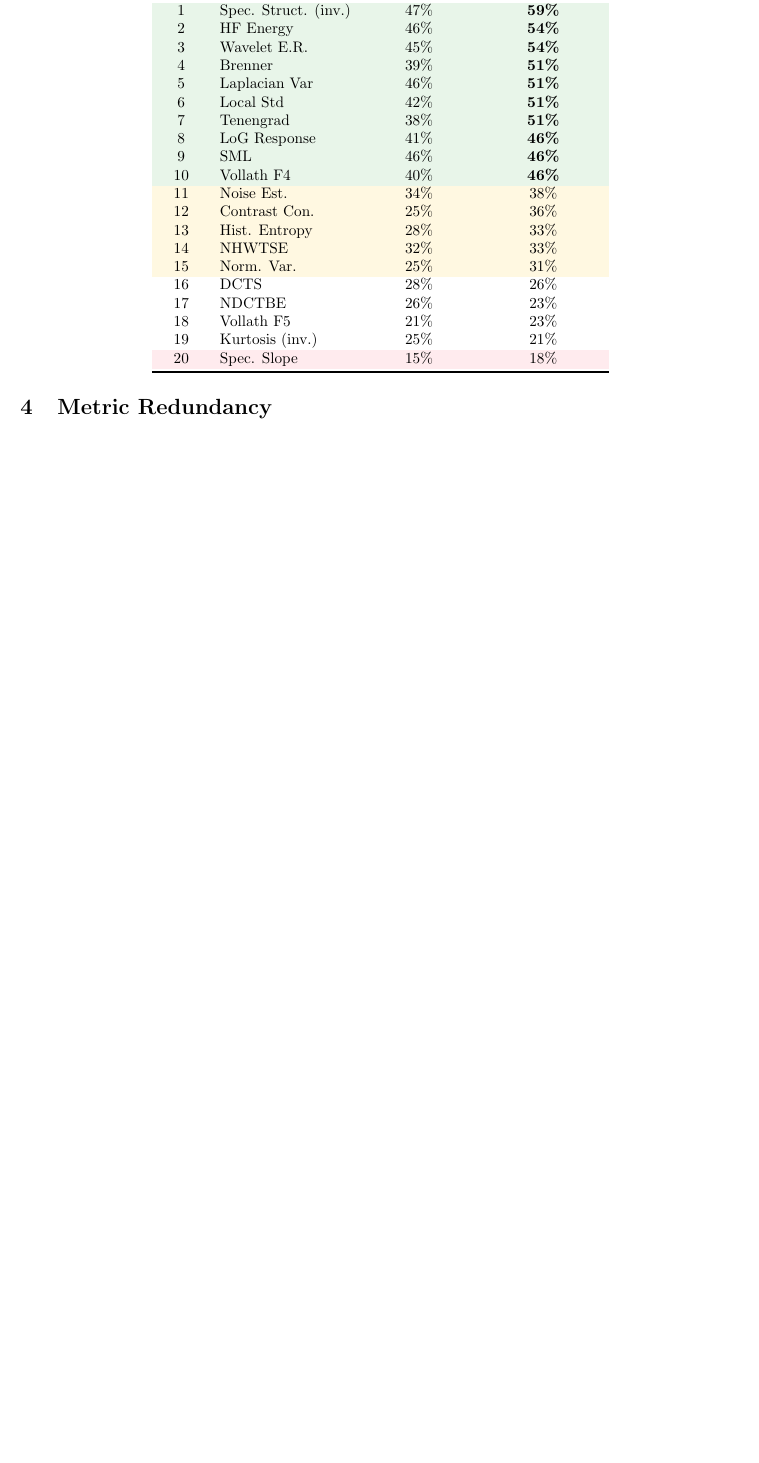
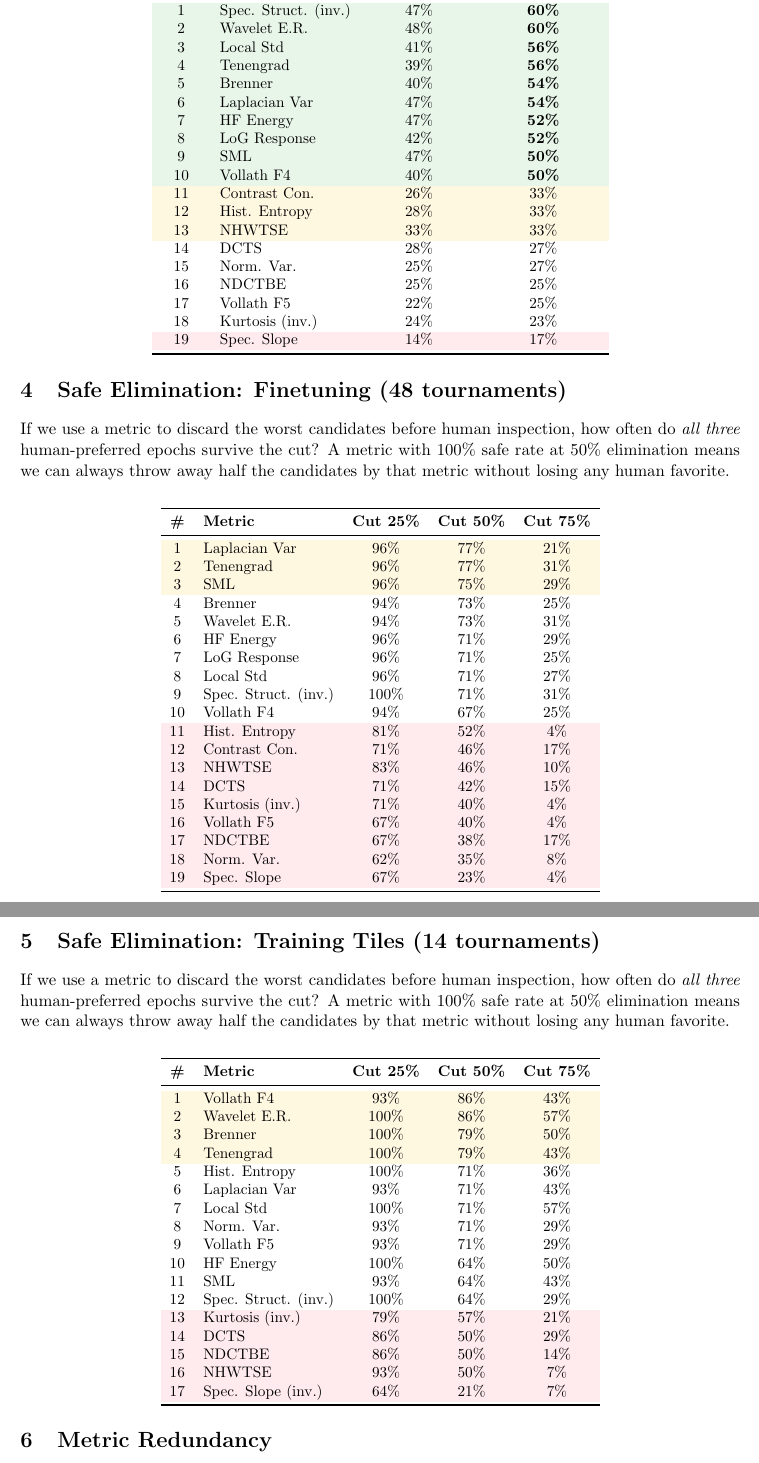
Before and after one commit to sneezeman/compare-game, a LaTeX document (reports/metrics_report.tex): part of page 2 of 4 before the commit and two parts of pages 2 and 3 of 5 after it, the two joined at a grey line, cut so that both start at the same text, the shorter picture padded with empty space. Compiled offline with pdfLaTeX.

```diff
--- a/reports/metrics_report.tex
+++ b/reports/metrics_report.tex
@@ -10,7 +10,7 @@
 \definecolor{midrow}{HTML}{FFF8E1}
 \definecolor{botrow}{HTML}{FFEBEE}
 
-\title{Image Quality Metrics for X-ray Tomography Epoch Selection\\[4pt]\large Analysis of 52 Human Comparison Tournaments}
+\title{Image Quality Metrics for X-ray Tomography Epoch Selection\\[4pt]\large Analysis of 62 Human Comparison Tournaments}
 \author{Compare Game Analysis}
 \date{\today}
 
@@ -58,26 +58,97 @@
 \toprule
 \textbf{Rank} & \textbf{Metric} & \textbf{Top-3 Agree.} & \textbf{Top-1 ID Rate} \\
 \midrule
-\rowcolor{toprow} 1 & Spec. Struct. (inv.) & 47\% & \textbf{59\%} \\
-\rowcolor{toprow} 2 & HF Energy & 46\% & \textbf{54\%} \\
-\rowcolor{toprow} 3 & Wavelet E.R. & 45\% & \textbf{54\%} \\
-\rowcolor{toprow} 4 & Brenner & 39\% & \textbf{51\%} \\
-\rowcolor{toprow} 5 & Laplacian Var & 46\% & \textbf{51\%} \\
-\rowcolor{toprow} 6 & Local Std & 42\% & \textbf{51\%} \\
-\rowcolor{toprow} 7 & Tenengrad & 38\% & \textbf{51\%} \\
-\rowcolor{toprow} 8 & LoG Response & 41\% & \textbf{46\%} \\
-\rowcolor{toprow} 9 & SML & 46\% & \textbf{46\%} \\
-\rowcolor{toprow} 10 & Vollath F4 & 40\% & \textbf{46\%} \\
-\rowcolor{midrow} 11 & Noise Est. & 34\% & 38\% \\
-\rowcolor{midrow} 12 & Contrast Con. & 25\% & 36\% \\
-\rowcolor{midrow} 13 & Hist. Entropy & 28\% & 33\% \\
-\rowcolor{midrow} 14 & NHWTSE & 32\% & 33\% \\
-\rowcolor{midrow} 15 & Norm. Var. & 25\% & 31\% \\
-16 & DCTS & 28\% & 26\% \\
-17 & NDCTBE & 26\% & 23\% \\
-18 & Vollath F5 & 21\% & 23\% \\
-19 & Kurtosis (inv.) & 25\% & 21\% \\
-\rowcolor{botrow} 20 & Spec. Slope & 15\% & 18\% \\
+\rowcolor{toprow} 1 & Spec. Struct. (inv.) & 47\% & \textbf{60\%} \\
+\rowcolor{toprow} 2 & Wavelet E.R. & 48\% & \textbf{60\%} \\
+\rowcolor{toprow} 3 & Local Std & 41\% & \textbf{56\%} \\
+\rowcolor{toprow} 4 & Tenengrad & 39\% & \textbf{56\%} \\
+\rowcolor{toprow} 5 & Brenner & 40\% & \textbf{54\%} \\
+\rowcolor{toprow} 6 & Laplacian Var & 47\% & \textbf{54\%} \\
+\rowcolor{toprow} 7 & HF Energy & 47\% & \textbf{52\%} \\
+\rowcolor{toprow} 8 & LoG Response & 42\% & \textbf{52\%} \\
+\rowcolor{toprow} 9 & SML & 47\% & \textbf{50\%} \\
+\rowcolor{toprow} 10 & Vollath F4 & 40\% & \textbf{50\%} \\
+\rowcolor{midrow} 11 & Contrast Con. & 26\% & 33\% \\
+\rowcolor{midrow} 12 & Hist. Entropy & 28\% & 33\% \\
+\rowcolor{midrow} 13 & NHWTSE & 33\% & 33\% \\
+14 & DCTS & 28\% & 27\% \\
+15 & Norm. Var. & 25\% & 27\% \\
+16 & NDCTBE & 25\% & 25\% \\
+17 & Vollath F5 & 22\% & 25\% \\
+18 & Kurtosis (inv.) & 24\% & 23\% \\
+\rowcolor{botrow} 19 & Spec. Slope & 14\% & 17\% \\
+\bottomrule
+\end{tabular}
+\end{center}
+
+\section{Safe Elimination: Finetuning (48 tournaments)}
+
+If we use a metric to discard the worst candidates before human inspection,
+how often do \emph{all three} human-preferred epochs survive the cut?
+A metric with 100\% safe rate at 50\% elimination means we can always
+throw away half the candidates by that metric without losing any human favorite.
+
+\vspace{0.5em}
+\begin{center}
+\small
+\begin{tabular}{clccc}
+\toprule
+\textbf{\#} & \textbf{Metric} & \textbf{Cut 25\%} & \textbf{Cut 50\%} & \textbf{Cut 75\%} \\
+\midrule
+\rowcolor{midrow} 1 & Laplacian Var & 96\% & 77\% & 21\% \\
+\rowcolor{midrow} 2 & Tenengrad & 96\% & 77\% & 31\% \\
+\rowcolor{midrow} 3 & SML & 96\% & 75\% & 29\% \\
+4 & Brenner & 94\% & 73\% & 25\% \\
+5 & Wavelet E.R. & 94\% & 73\% & 31\% \\
+6 & HF Energy & 96\% & 71\% & 29\% \\
+7 & LoG Response & 96\% & 71\% & 25\% \\
+8 & Local Std & 96\% & 71\% & 27\% \\
+9 & Spec. Struct. (inv.) & 100\% & 71\% & 31\% \\
+10 & Vollath F4 & 94\% & 67\% & 25\% \\
+\rowcolor{botrow} 11 & Hist. Entropy & 81\% & 52\% & 4\% \\
+\rowcolor{botrow} 12 & Contrast Con. & 71\% & 46\% & 17\% \\
+\rowcolor{botrow} 13 & NHWTSE & 83\% & 46\% & 10\% \\
+\rowcolor{botrow} 14 & DCTS & 71\% & 42\% & 15\% \\
+\rowcolor{botrow} 15 & Kurtosis (inv.) & 71\% & 40\% & 4\% \\
+\rowcolor{botrow} 16 & Vollath F5 & 67\% & 40\% & 4\% \\
+\rowcolor{botrow} 17 & NDCTBE & 67\% & 38\% & 17\% \\
+\rowcolor{botrow} 18 & Norm. Var. & 62\% & 35\% & 8\% \\
+\rowcolor{botrow} 19 & Spec. Slope & 67\% & 23\% & 4\% \\
+\bottomrule
+\end{tabular}
+\end{center}
+
+\section{Safe Elimination: Training Tiles (14 tournaments)}
+
+If we use a metric to discard the worst candidates before human inspection,
+how often do \emph{all three} human-preferred epochs survive the cut?
+A metric with 100\% safe rate at 50\% elimination means we can always
+throw away half the candidates by that metric without losing any human favorite.
+
+\vspace{0.5em}
+\begin{center}
+\small
+\begin{tabular}{clccc}
+\toprule
+\textbf{\#} & \textbf{Metric} & \textbf{Cut 25\%} & \textbf{Cut 50\%} & \textbf{Cut 75\%} \\
+\midrule
+\rowcolor{midrow} 1 & Vollath F4 & 93\% & 86\% & 43\% \\
+\rowcolor{midrow} 2 & Wavelet E.R. & 100\% & 86\% & 57\% \\
+\rowcolor{midrow} 3 & Brenner & 100\% & 79\% & 50\% \\
+\rowcolor{midrow} 4 & Tenengrad & 100\% & 79\% & 43\% \\
+5 & Hist. Entropy & 100\% & 71\% & 36\% \\
+6 & Laplacian Var & 93\% & 71\% & 43\% \\
+7 & Local Std & 100\% & 71\% & 57\% \\
+8 & Norm. Var. & 93\% & 71\% & 29\% \\
+9 & Vollath F5 & 93\% & 71\% & 29\% \\
+10 & HF Energy & 100\% & 64\% & 50\% \\
+11 & SML & 93\% & 64\% & 43\% \\
+12 & Spec. Struct. (inv.) & 100\% & 64\% & 29\% \\
+\rowcolor{botrow} 13 & Kurtosis (inv.) & 79\% & 57\% & 21\% \\
+\rowcolor{botrow} 14 & DCTS & 86\% & 50\% & 29\% \\
+\rowcolor{botrow} 15 & NDCTBE & 86\% & 50\% & 14\% \\
+\rowcolor{botrow} 16 & NHWTSE & 93\% & 50\% & 7\% \\
+\rowcolor{botrow} 17 & Spec. Slope (inv.) & 64\% & 21\% & 7\% \\
 \bottomrule
 \end{tabular}
 \end{center}
```
Also changed, not shown: reports/metrics_report.tex (31 more changed lines), 5 other files.
